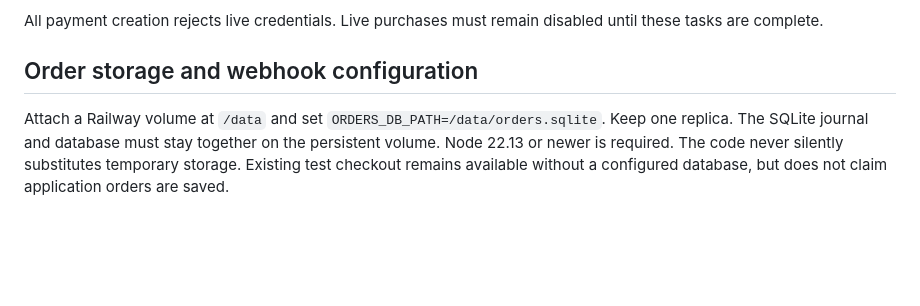
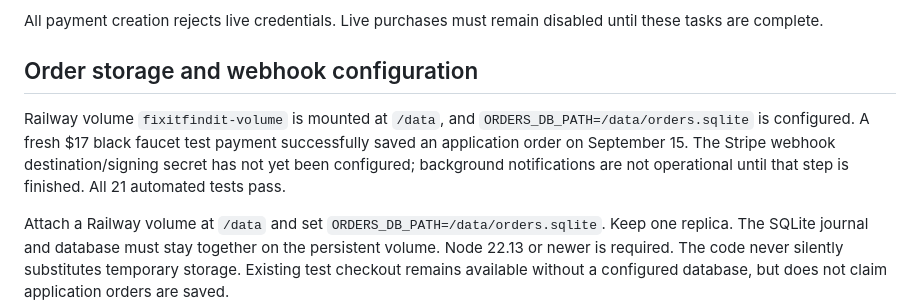
Before and after one commit to meteorblox/Fixitfindit, a Markdown page: CHECKOUT-STATUS.md, the part around the change. GitHub-like rendering; blank space fills up the shorter version.

Commit message:
Record verified persistent sandbox order setup

```diff
--- a/CHECKOUT-STATUS.md
+++ b/CHECKOUT-STATUS.md
@@ -23,6 +23,8 @@ All payment creation rejects live credentials. Live purchases must remain disabl
 
 ## Order storage and webhook configuration
 
+Railway volume `fixitfindit-volume` is mounted at `/data`, and `ORDERS_DB_PATH=/data/orders.sqlite` is configured. A fresh $17 black faucet test payment successfully saved an application order on September 15. The Stripe webhook destination/signing secret has not yet been configured; background notifications are not operational until that step is finished. All 21 automated tests pass.
+
 Attach a Railway volume at `/data` and set `ORDERS_DB_PATH=/data/orders.sqlite`. Keep one replica. The SQLite journal and database must stay together on the persistent volume. Node 22.13 or newer is required. The code never silently substitutes temporary storage. Existing test checkout remains available without a configured database, but does not claim application orders are saved.
 
 In the **Stripe sandbox**, add a webhook destination `https://www.fixitfindit.com/webhooks/stripe` for `checkout.session.completed`, `checkout.session.async_payment_succeeded`, `checkout.session.async_payment_failed`, and `checkout.session.expired`. Use snapshot events. Set the destination's signing secret in Railway as `STRIPE_WEBHOOK_SECRET` (keep it out of chat and the repository), then deploy.
```
